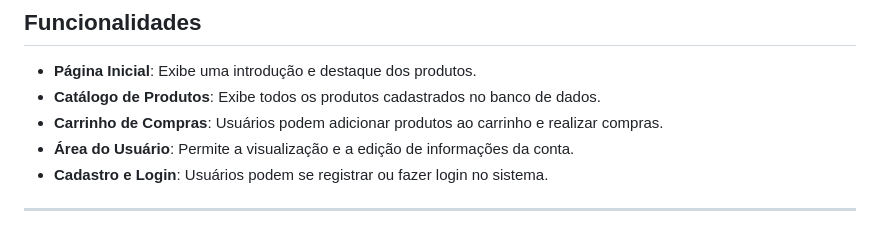
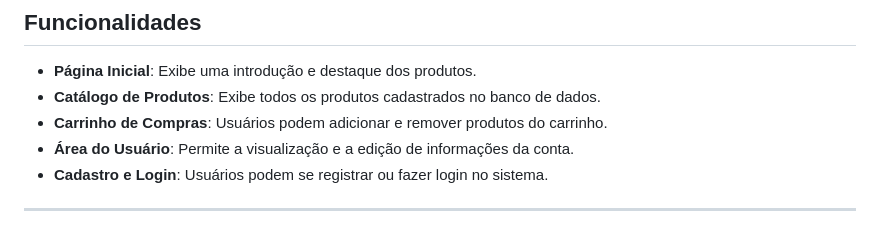
Before and after one commit to R1tzy/construmais, a Markdown page: README.md, the part around the change. Rendered like a GitHub page.

```diff
--- a/README.md
+++ b/README.md
@@ -98,7 +98,7 @@ Antes de começar, você precisa ter o seguinte instalado:
 
 - **Página Inicial**: Exibe uma introdução e destaque dos produtos.
 - **Catálogo de Produtos**: Exibe todos os produtos cadastrados no banco de dados.
-- **Carrinho de Compras**: Usuários podem adicionar produtos ao carrinho e realizar compras.
+- **Carrinho de Compras**: Usuários podem adicionar e remover produtos do carrinho.
 - **Área do Usuário**: Permite a visualização e a edição de informações da conta.
 - **Cadastro e Login**: Usuários podem se registrar ou fazer login no sistema.
 
```
